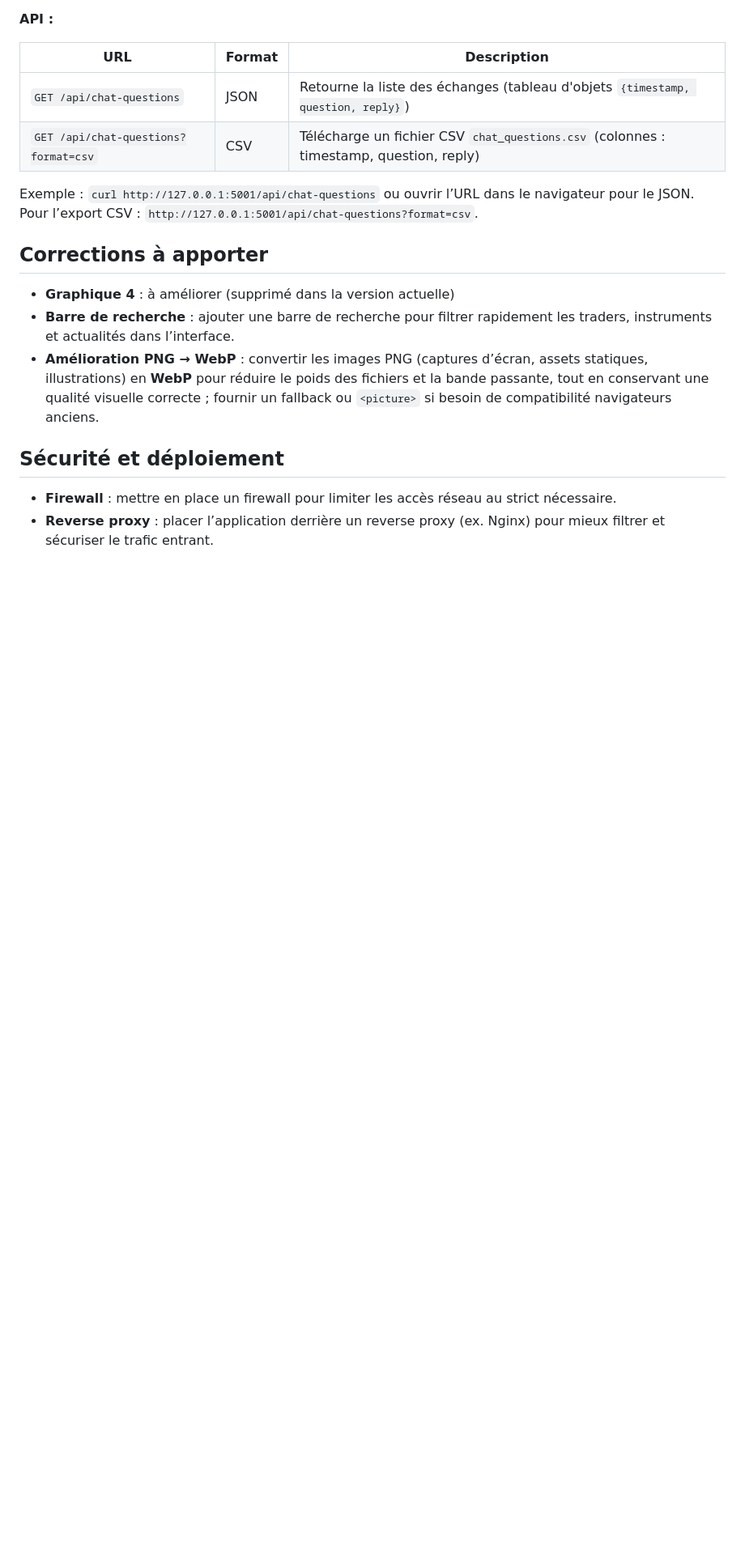
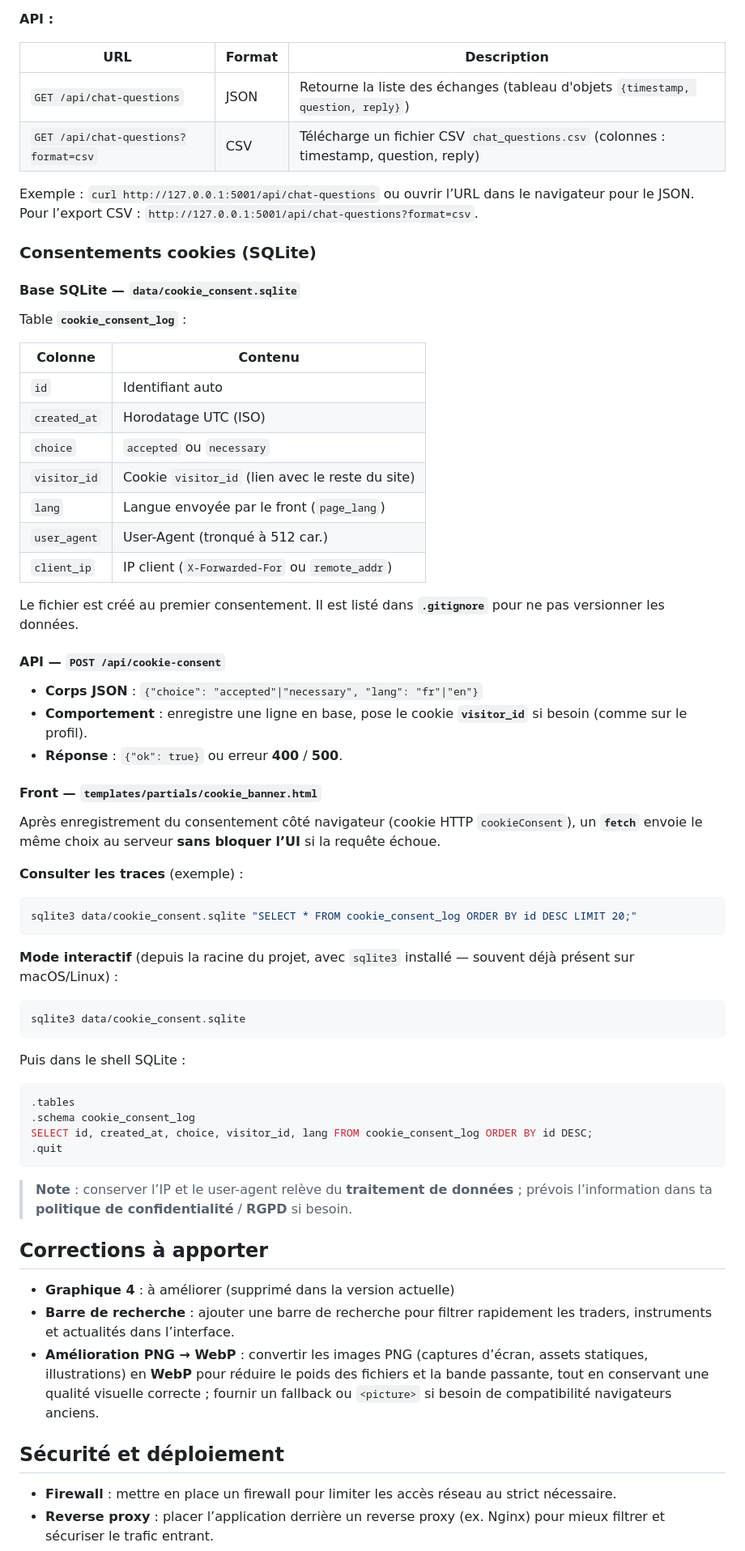
Before and after one commit to RomainR99/etoro_interface, a Markdown page: README.md, the part around one of its changes. Shown at 81% size. GitHub-like rendering; blank space fills up the shorter version.

Commit message:
Docs: expand README section on cookie consent SQLite, API, and front

````diff
--- a/README.md
+++ b/README.md
@@ -111,6 +112,57 @@ Chaque question posée et chaque réponse sont enregistrées dans `data/chat_que
 | `GET /api/chat-questions?format=csv` | CSV | Télécharge un fichier CSV `chat_questions.csv` (colonnes : timestamp, question, reply) |
 
 Exemple : `curl http://127.0.0.1:5001/api/chat-questions` ou ouvrir l’URL dans le navigateur pour le JSON. Pour l’export CSV : `http://127.0.0.1:5001/api/chat-questions?format=csv`.
+
+### Consentements cookies (SQLite)
+
+#### Base SQLite — `data/cookie_consent.sqlite`
+
+Table **`cookie_consent_log`** :
+
+| Colonne | Contenu |
+|---------|---------|
+| `id` | Identifiant auto |
+| `created_at` | Horodatage UTC (ISO) |
+| `choice` | `accepted` ou `necessary` |
+| `visitor_id` | Cookie `visitor_id` (lien avec le reste du site) |
+| `lang` | Langue envoyée par le front (`page_lang`) |
+| `user_agent` | User-Agent (tronqué à 512 car.) |
+| `client_ip` | IP client (`X-Forwarded-For` ou `remote_addr`) |
+
+Le fichier est créé au premier consentement. Il est listé dans **`.gitignore`** pour ne pas versionner les données.
+
+#### API — `POST /api/cookie-consent`
+
+- **Corps JSON** : `{"choice": "accepted"|"necessary", "lang": "fr"|"en"}`
+- **Comportement** : enregistre une ligne en base, pose le cookie **`visitor_id`** si besoin (comme sur le profil).
+- **Réponse** : `{"ok": true}` ou erreur **400** / **500**.
+
+#### Front — `templates/partials/cookie_banner.html`
+
+Après enregistrement du consentement côté navigateur (cookie HTTP `cookieConsent`), un **`fetch`** envoie le même choix au serveur **sans bloquer l’UI** si la requête échoue.
+
+**Consulter les traces** (exemple) :
+
+```bash
+sqlite3 data/cookie_consent.sqlite "SELECT * FROM cookie_consent_log ORDER BY id DESC LIMIT 20;"
+```
+
+**Mode interactif** (depuis la racine du projet, avec `sqlite3` installé — souvent déjà présent sur macOS/Linux) :
+
+```bash
+sqlite3 data/cookie_consent.sqlite
+```
+
+Puis dans le shell SQLite :
+
+```sql
+.tables
+.schema cookie_consent_log
+SELECT id, created_at, choice, visitor_id, lang FROM cookie_consent_log ORDER BY id DESC;
+.quit
+```
+
+> **Note** : conserver l’IP et le user-agent relève du **traitement de données** ; prévois l’information dans ta **politique de confidentialité** / **RGPD** si besoin.
 
 ## Corrections à apporter
 
````
Also changed, not shown: other parts of README.md (+1 -0 lines).
